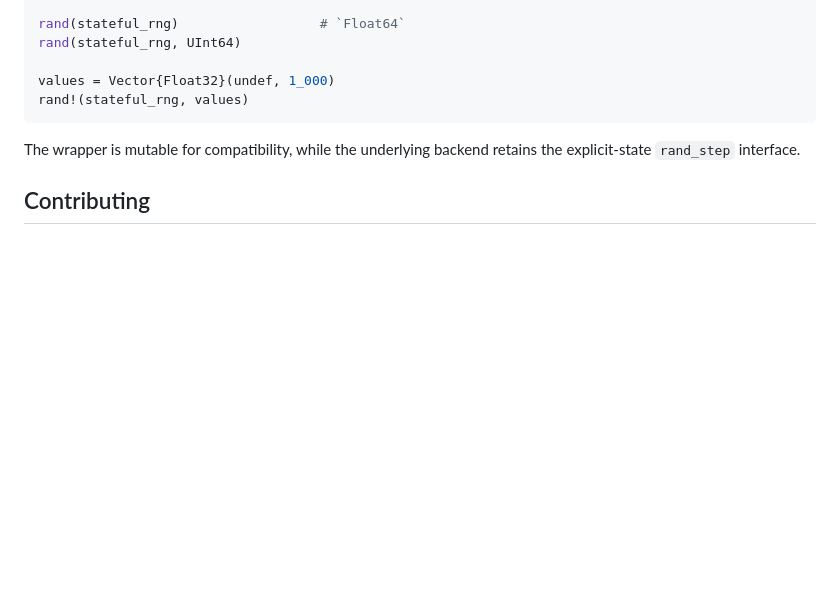
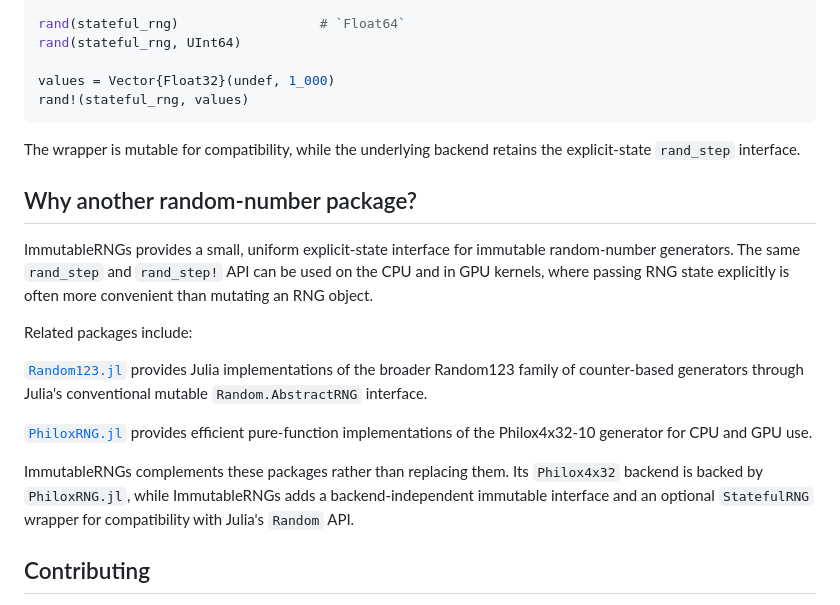
Before and after one commit to szabo137/ImmutableRNGs.jl, a Markdown page: README.md, the part around the change. Drawn GitHub-style; blank space fills up the shorter version.

Commit message:
updated readme: added relationship to Random123.jl and PhiloxRNGs.jl

```diff
--- a/README.md
+++ b/README.md
@@ -111,6 +111,28 @@ rand!(stateful_rng, values)
 The wrapper is mutable for compatibility, while the underlying backend retains
 the explicit-state `rand_step` interface.
 
+## Why another random-number package?
+
+ImmutableRNGs provides a small, uniform explicit-state interface for immutable
+random-number generators. The same `rand_step` and `rand_step!` API can be used
+on the CPU and in GPU kernels, where passing RNG state explicitly is often more
+convenient than mutating an RNG object.
+
+Related packages include:
+
+[`Random123.jl`](https://github.com/JuliaRandom/Random123.jl) provides Julia
+implementations of the broader Random123 family of counter-based generators
+through Julia's conventional mutable `Random.AbstractRNG` interface.
+
+[`PhiloxRNG.jl`](https://github.com/medyan-dev/PhiloxRNG.jl) provides efficient
+pure-function implementations of the Philox4x32-10 generator for CPU and GPU
+use.
+
+ImmutableRNGs complements these packages rather than replacing them. Its
+`Philox4x32` backend is backed by `PhiloxRNG.jl`, while ImmutableRNGs adds a
+backend-independent immutable interface and an optional `StatefulRNG` wrapper
+for compatibility with Julia's `Random` API.
+
 ## Contributing
 
 Contributions are welcome, especially additional RNG backends. Please open an
```
